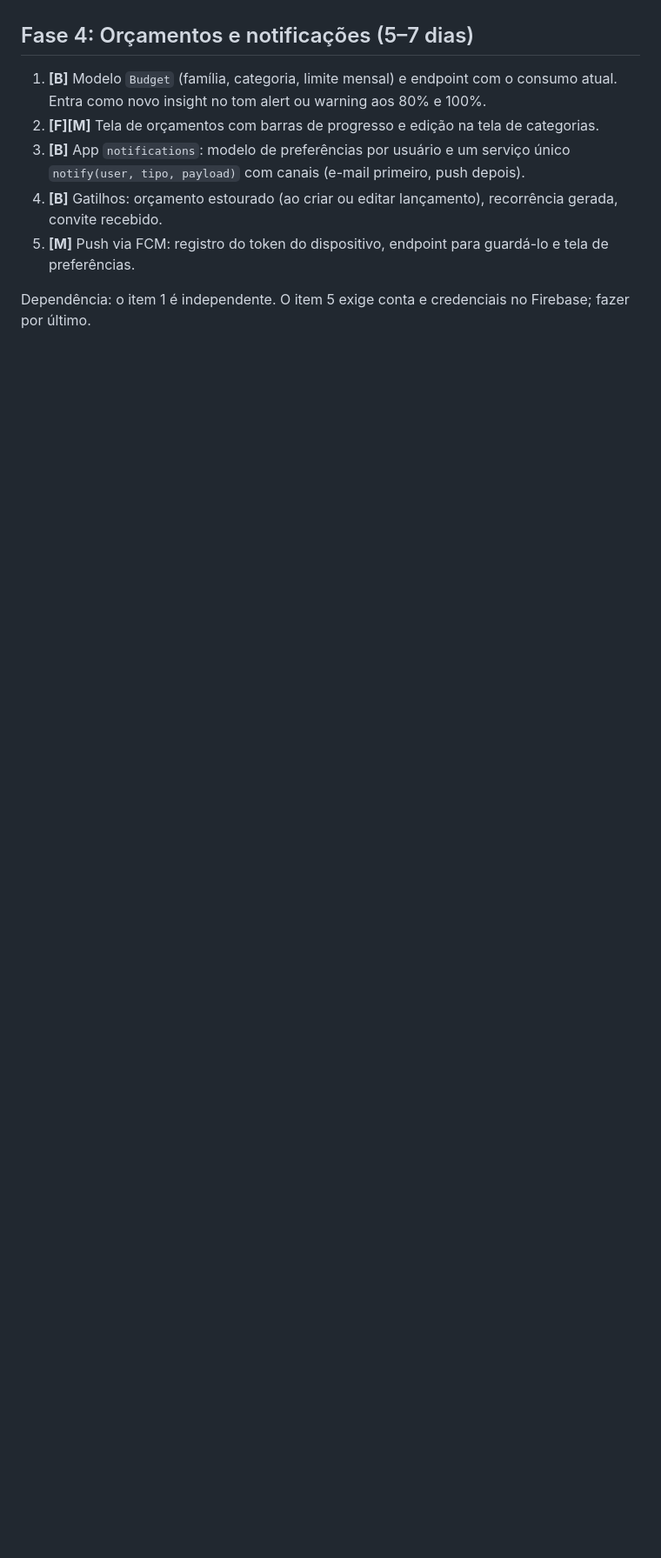
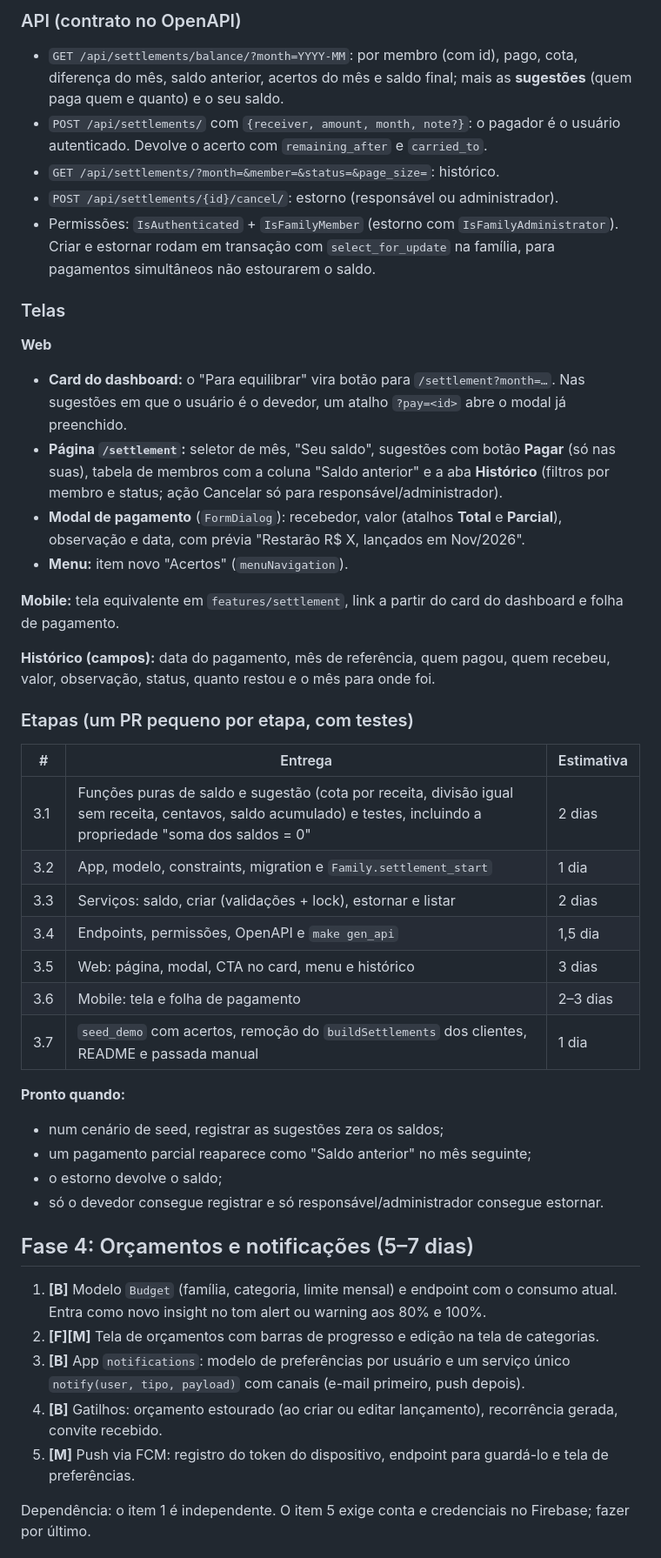
Before and after one commit to KevinAeiou/Equaliza, a Markdown page: PLANO.md, the part around one of its changes. Shown at 87% size. Rendered like a GitHub page; blank space fills up the shorter version.

```diff
--- a/PLANO.md
+++ b/PLANO.md
@@ -52,3 +82,40 @@ A funcionalidade central do produto.
+### API (contrato no OpenAPI)
+
+- `GET /api/settlements/balance/?month=YYYY-MM`: por membro (com id), pago, cota, diferença do mês, saldo anterior, acertos do mês e saldo final; mais as **sugestões** (quem paga quem e quanto) e o seu saldo.
+- `POST /api/settlements/` com `{receiver, amount, month, note?}`: o pagador é o usuário autenticado. Devolve o acerto com `remaining_after` e `carried_to`.
+- `GET /api/settlements/?month=&member=&status=&page_size=`: histórico.
+- `POST /api/settlements/{id}/cancel/`: estorno (responsável ou administrador).
+- Permissões: `IsAuthenticated` + `IsFamilyMember` (estorno com `IsFamilyAdministrator`). Criar e estornar rodam em transação com `select_for_update` na família, para pagamentos simultâneos não estourarem o saldo.
+
+### Telas
+
+**Web**
+- **Card do dashboard:** o "Para equilibrar" vira botão para `/settlement?month=…`. Nas sugestões em que o usuário é o devedor, um atalho `?pay=<id>` abre o modal já preenchido.
+- **Página `/settlement`:** seletor de mês, "Seu saldo", sugestões com botão **Pagar** (só nas suas), tabela de membros com a coluna "Saldo anterior" e a aba **Histórico** (filtros por membro e status; ação Cancelar só para responsável/administrador).
+- **Modal de pagamento** (`FormDialog`): recebedor, valor (atalhos **Total** e **Parcial**), observação e data, com prévia "Restarão R$ X, lançados em Nov/2026".
+- **Menu:** item novo "Acertos" (`menuNavigation`).
+
+**Mobile:** tela equivalente em `features/settlement`, link a partir do card do dashboard e folha de pagamento.
+
+**Histórico (campos):** data do pagamento, mês de referência, quem pagou, quem recebeu, valor, observação, status, quanto restou e o mês para onde foi.
+
+### Etapas (um PR pequeno por etapa, com testes)
+
+| # | Entrega | Estimativa |
+|---|---|---|
+| 3.1 | Funções puras de saldo e sugestão (cota por receita, divisão igual sem receita, centavos, saldo acumulado) e testes, incluindo a propriedade "soma dos saldos = 0" | 2 dias |
+| 3.2 | App, modelo, constraints, migration e `Family.settlement_start` | 1 dia |
+| 3.3 | Serviços: saldo, criar (validações + lock), estornar e listar | 2 dias |
+| 3.4 | Endpoints, permissões, OpenAPI e `make gen_api` | 1,5 dia |
+| 3.5 | Web: página, modal, CTA no card, menu e histórico | 3 dias |
+| 3.6 | Mobile: tela e folha de pagamento | 2–3 dias |
+| 3.7 | `seed_demo` com acertos, remoção do `buildSettlements` dos clientes, README e passada manual | 1 dia |
+
+**Pronto quando:**
+- num cenário de seed, registrar as sugestões zera os saldos;
+- um pagamento parcial reaparece como "Saldo anterior" no mês seguinte;
+- o estorno devolve o saldo;
+- só o devedor consegue registrar e só responsável/administrador consegue estornar.
 
 ## Fase 4: Orçamentos e notificações (5–7 dias)
 
```
Also changed, not shown: other parts of PLANO.md (+38 -8 lines).
